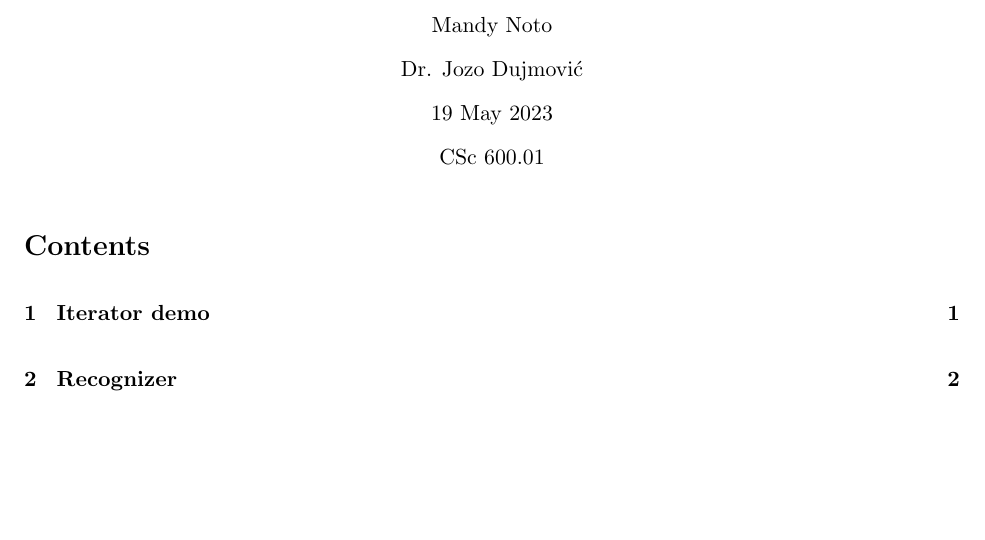
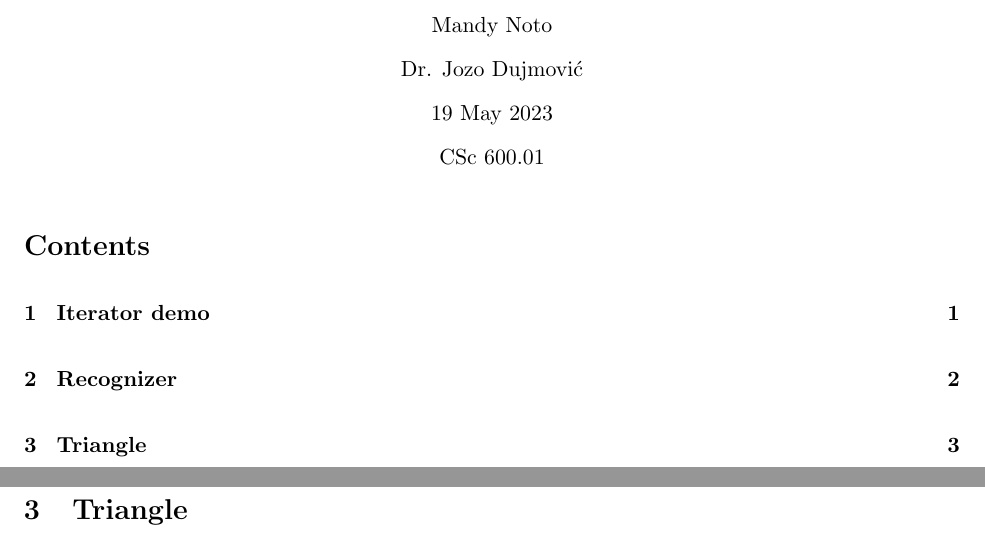
Before and after one commit to mandynoto/csc600-01-hw3-2-ruby, a LaTeX document (main.tex): part of page 1 of 3 before the commit and two parts of pages 1 and 4 of 4 after it, the two joined at a grey line, cut so that both start at the same text, the shorter picture padded with empty space. Compiled offline with pdfLaTeX.

Commit message:
feat: set up 3: triangle

```diff
--- a/main.tex
+++ b/main.tex
@@ -15,6 +15,7 @@
 
   \section{Iterator demo}       \input{src/1iteratordemo}
   \newpage \section{Recognizer} \input{src/2recognizer}
+  \newpage \section{Triangle}   \input{src/3triangle}
 
   %% Make section bibliography
   \newpage
```
Also changed, not shown: src/3triangle.tex (added).
